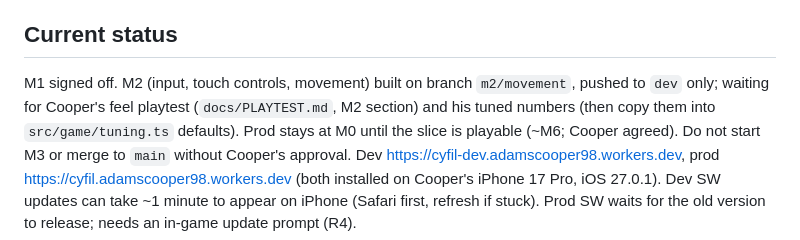
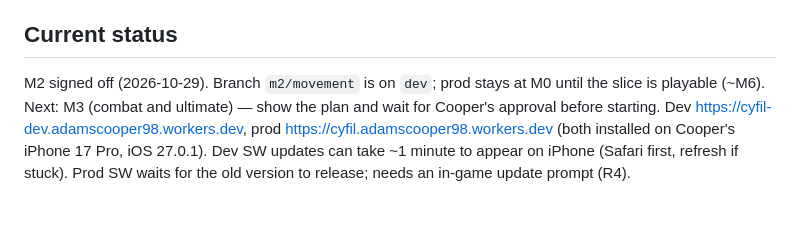
Before and after one commit to adamscooper98-arch/Cyfil-game, a Markdown page: CLAUDE.md, the part around the change. Rendered like a GitHub page.

Commit message:
Docs: record M2 sign-off
Co-Authored-By: Claude Sonnet 5.5 <noreply@anthropic.com>

```diff
--- a/CLAUDE.md
+++ b/CLAUDE.md
@@ -3,7 +3,7 @@
 Cyfil (working title; display name only in `src/config.ts`): 256×192 pixel-art platformer, browser + iPhone PWA. TypeScript, Canvas 2D, Web Audio, zero runtime deps.
 
 ## Current status
-M1 signed off. M2 (input, touch controls, movement) built on branch `m2/movement`, pushed to `dev` only; waiting for Cooper's feel playtest (`docs/PLAYTEST.md`, M2 section) and his tuned numbers (then copy them into `src/game/tuning.ts` defaults). Prod stays at M0 until the slice is playable (~M6; Cooper agreed). Do not start M3 or merge to `main` without Cooper's approval.
+M2 signed off (2026-10-29). Branch `m2/movement` is on `dev`; prod stays at M0 until the slice is playable (~M6). Next: M3 (combat and ultimate) — show the plan and wait for Cooper's approval before starting.
 Dev https://cyfil-dev.adamscooper98.workers.dev, prod https://cyfil.adamscooper98.workers.dev (both installed on Cooper's iPhone 17 Pro, iOS 27.0.1).
 Dev SW updates can take ~1 minute to appear on iPhone (Safari first, refresh if stuck). Prod SW waits for the old version to release; needs an in-game update prompt (R4).
 
```
Also changed, not shown: docs/DECISIONS.md (+1 -0 lines).
